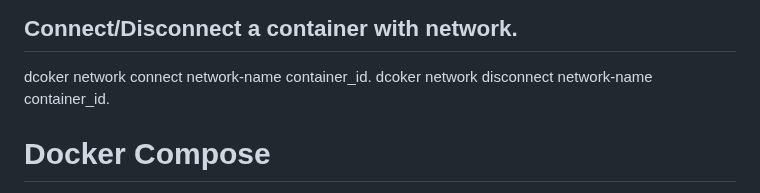
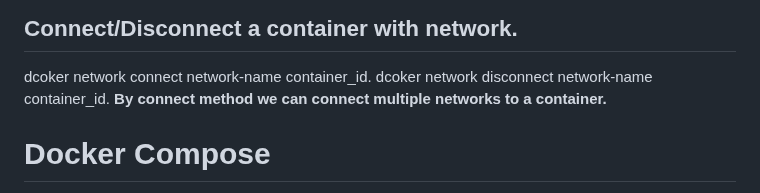
Before and after one commit to Utsavch189/docker-django-node-webapp, a Markdown page: README.md, the part around the change. Rendered like a GitHub page.

```diff
--- a/README.md
+++ b/README.md
@@ -125,6 +125,7 @@ docker run --network=network-name image_name.</br>
 ## Connect/Disconnect a container with network.
 dcoker network connect network-name container_id.</br>
 dcoker network disconnect network-name container_id.</br>
+<b>By connect method we can connect multiple networks to a container.</b></br>
 
 # Docker Compose
 <b>
```
